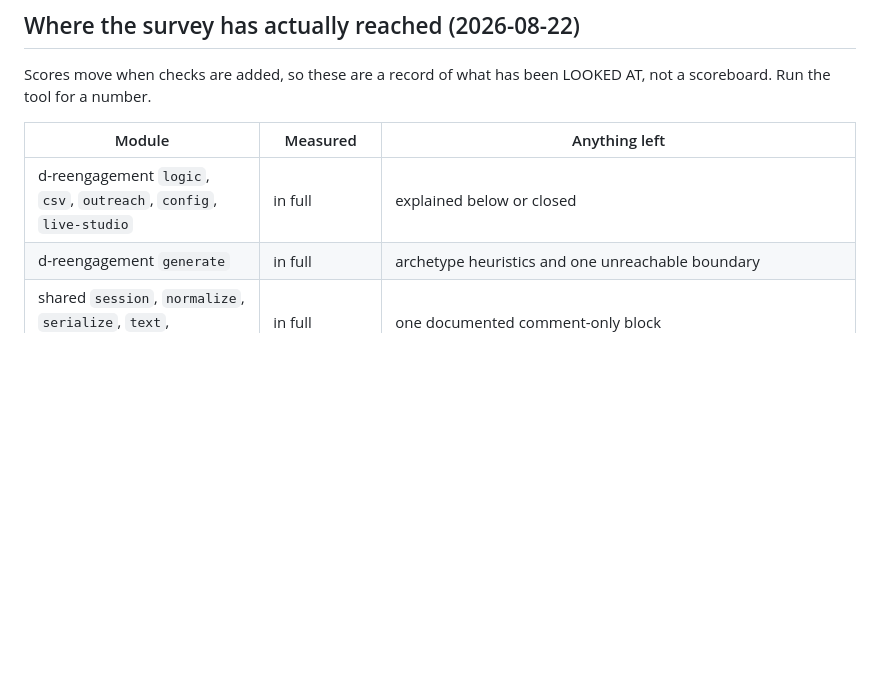
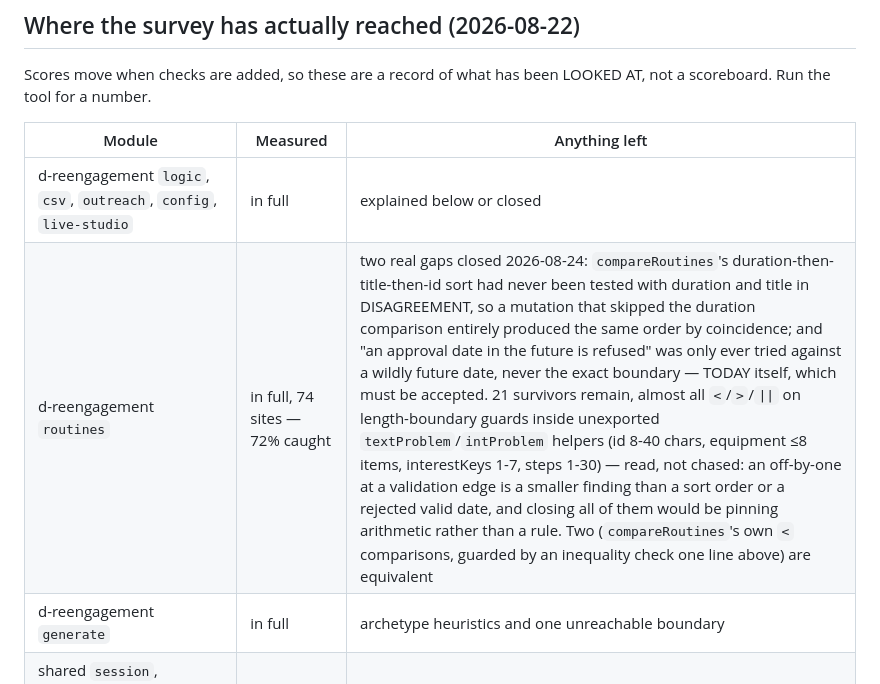
Before and after one commit to antunishdPursuit-coursework-archive/PulseStudio, a Markdown page: docs/equivalent-mutants.md, the part around the change. GitHub-like rendering; blank space fills up the shorter version.

Commit message:
Record the routines.ts survey and what is left uncatchable or unchased

```diff
--- a/docs/equivalent-mutants.md
+++ b/docs/equivalent-mutants.md
@@ -411,6 +411,7 @@ LOOKED AT, not a scoreboard. Run the tool for a number.
 | Module | Measured | Anything left |
 | --- | --- | --- |
 | d-reengagement `logic`, `csv`, `outreach`, `config`, `live-studio` | in full | explained below or closed |
+| d-reengagement `routines` | in full, 74 sites — 72% caught | two real gaps closed 2026-08-24: `compareRoutines`'s duration-then-title-then-id sort had never been tested with duration and title in DISAGREEMENT, so a mutation that skipped the duration comparison entirely produced the same order by coincidence; and "an approval date in the future is refused" was only ever tried against a wildly future date, never the exact boundary — TODAY itself, which must be accepted. 21 survivors remain, almost all `<`/`>`/`\|\|` on length-boundary guards inside unexported `textProblem`/`intProblem` helpers (id 8-40 chars, equipment ≤8 items, interestKeys 1-7, steps 1-30) — read, not chased: an off-by-one at a validation edge is a smaller finding than a sort order or a rejected valid date, and closing all of them would be pinning arithmetic rather than a rule. Two (`compareRoutines`'s own `<` comparisons, guarded by an inequality check one line above) are equivalent |
 | d-reengagement `generate` | in full | archetype heuristics and one unreachable boundary |
 | shared `session`, `normalize`, `serialize`, `text`, `lifecycle` | in full | one documented comment-only block |
 | shared `color` | in full, judged by check-contrast's self-test | four equivalents, each explained |
```
